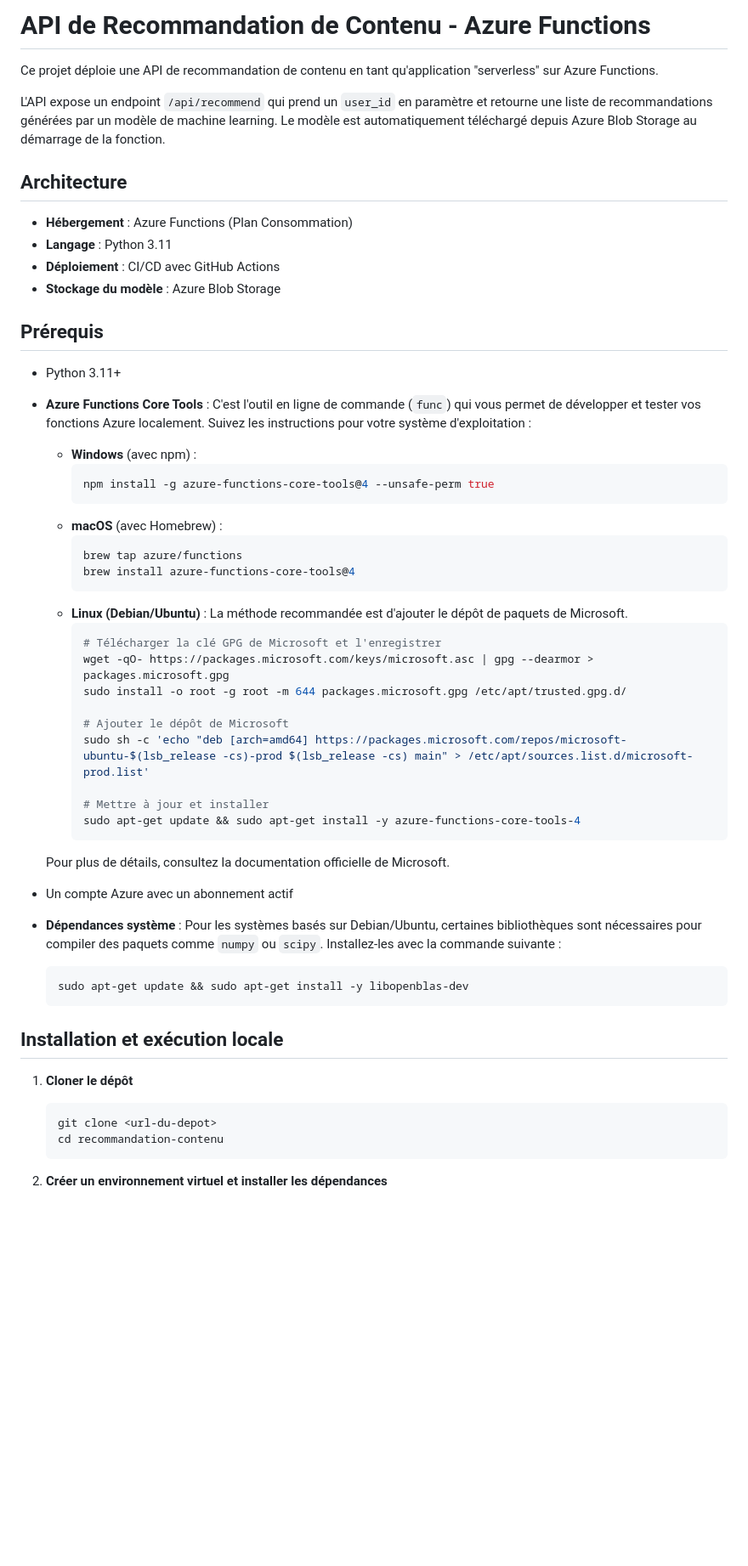
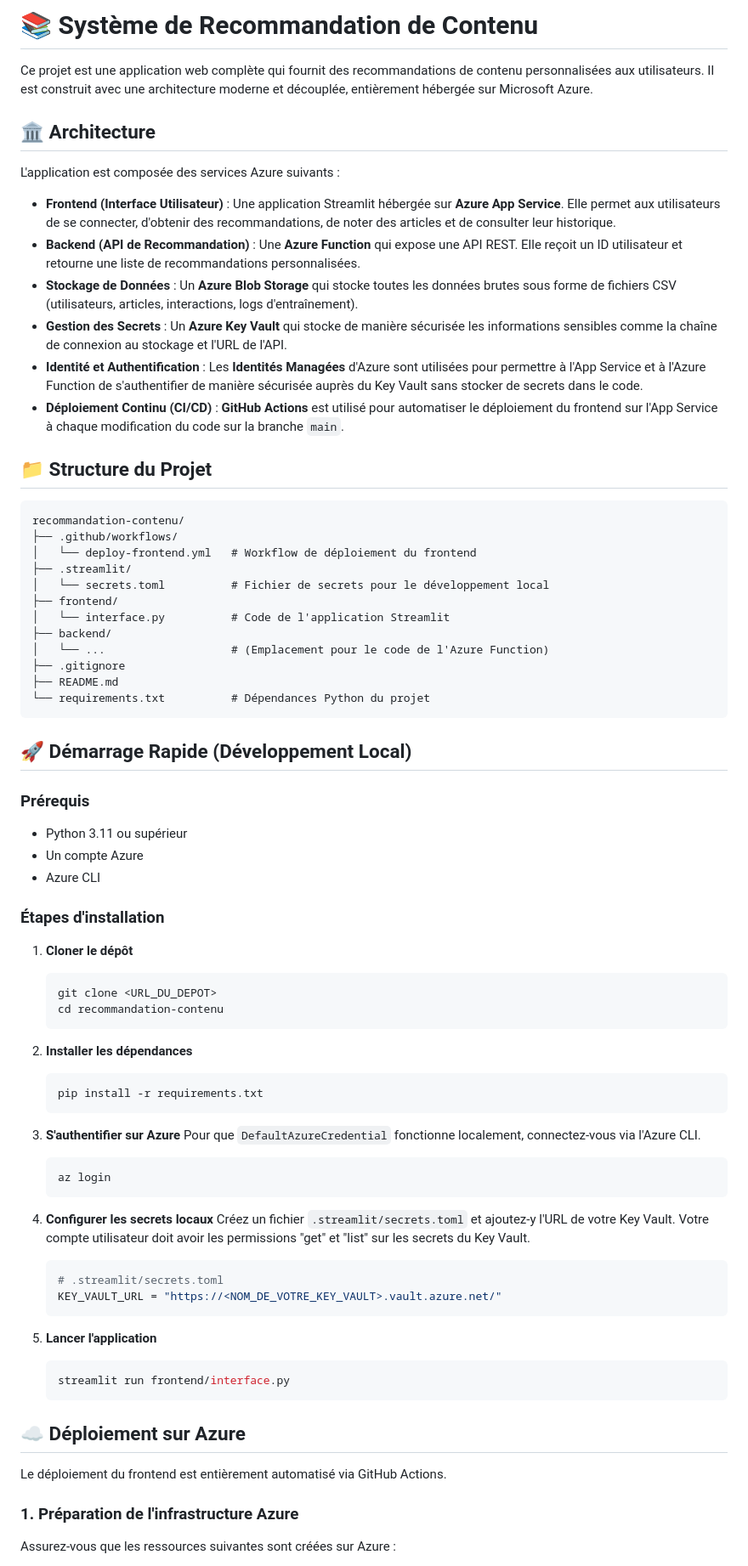
Before and after one commit to emmanuelouedraogo/recommandation-contenu, a Markdown page: README.md, the part around one of its changes. Shown at 85% size. Rendered like a GitHub page; blank space fills up the shorter version.

````diff
--- a/README.md
+++ b/README.md
@@ -1,57 +1,79 @@
-# API de Recommandation de Contenu - Azure Functions
+# 📚 Système de Recommandation de Contenu
 
-Ce projet déploie une API de recommandation de contenu en tant qu'application "serverless" sur Azure Functions.
+Ce projet est une application web complète qui fournit des recommandations de contenu personnalisées aux utilisateurs. Il est construit avec une architecture moderne et découplée, entièrement hébergée sur Microsoft Azure.
 
-L'API expose un endpoint `/api/recommend` qui prend un `user_id` en paramètre et retourne une liste de recommandations générées par un modèle de machine learning. Le modèle est automatiquement téléchargé depuis Azure Blob Storage au démarrage de la fonction.
+## 🏛️ Architecture
 
-## Architecture
+L'application est composée des services Azure suivants :
 
-- **Hébergement** : Azure Functions (Plan Consommation)
-- **Langage** : Python 3.11
-- **Déploiement** : CI/CD avec GitHub Actions
-- **Stockage du modèle** : Azure Blob Storage
+-   **Frontend (Interface Utilisateur)** : Une application Streamlit hébergée sur **Azure App Service**. Elle permet aux utilisateurs de se connecter, d'obtenir des recommandations, de noter des articles et de consulter leur historique.
+-   **Backend (API de Recommandation)** : Une **Azure Function** qui expose une API REST. Elle reçoit un ID utilisateur et retourne une liste de recommandations personnalisées.
+-   **Stockage de Données** : Un **Azure Blob Storage** qui stocke toutes les données brutes sous forme de fichiers CSV (utilisateurs, articles, interactions, logs d'entraînement).
+-   **Gestion des Secrets** : Un **Azure Key Vault** qui stocke de manière sécurisée les informations sensibles comme la chaîne de connexion au stockage et l'URL de l'API.
+-   **Identité et Authentification** : Les **Identités Managées** d'Azure sont utilisées pour permettre à l'App Service et à l'Azure Function de s'authentifier de manière sécurisée auprès du Key Vault sans stocker de secrets dans le code.
+-   **Déploiement Continu (CI/CD)** : **GitHub Actions** est utilisé pour automatiser le déploiement du frontend sur l'App Service à chaque modification du code sur la branche `main`.
 
-## Prérequis
+## 📁 Structure du Projet
 
-- Python 3.11+
-- **Azure Functions Core Tools** : C'est l'outil en ligne de commande (`func`) qui vous permet de développer et tester vos fonctions Azure localement. Suivez les instructions pour votre système d'exploitation :
-  - **Windows** (avec npm) :
+```
+recommandation-contenu/
+├── .github/workflows/
+│   └── deploy-frontend.yml   # Workflow de déploiement du frontend
+├── .streamlit/
+│   └── secrets.toml          # Fichier de secrets pour le développement local
+├── frontend/
+│   └── interface.py          # Code de l'application Streamlit
+├── backend/
+│   └── ...                   # (Emplacement pour le code de l'Azure Function)
+├── .gitignore
+├── README.md
+└── requirements.txt          # Dépendances Python du projet
+```
+
+## 🚀 Démarrage Rapide (Développement Local)
+
+### Prérequis
+
+-   Python 3.11 ou supérieur
+-   Un compte Azure
+-   Azure CLI
+
+### Étapes d'installation
+
+1.  **Cloner le dépôt**
     ```bash
-    npm install -g azure-functions-core-tools@4 --unsafe-perm true
+    git clone <URL_DU_DEPOT>
+    cd recommandation-contenu
     ```
-  - **macOS** (avec Homebrew) :
+
+2.  **Installer les dépendances**
     ```bash
-    brew tap azure/functions
-    brew install azure-functions-core-tools@4
+    pip install -r requirements.txt
     ```
-  - **Linux (Debian/Ubuntu)** :
-    La méthode recommandée est d'ajouter le dépôt de paquets de Microsoft.
+
+3.  **S'authentifier sur Azure**
+    Pour que `DefaultAzureCredential` fonctionne localement, connectez-vous via l'Azure CLI.
     ```bash
-    # Télécharger la clé GPG de Microsoft et l'enregistrer
-    wget -qO- https://packages.microsoft.com/keys/microsoft.asc | gpg --dearmor > packages.microsoft.gpg
-    sudo install -o root -g root -m 644 packages.microsoft.gpg /etc/apt/trusted.gpg.d/
+    az login
+    ```
 
-    # Ajouter le dépôt de Microsoft
-    sudo sh -c 'echo "deb [arch=amd64] https://packages.microsoft.com/repos/microsoft-ubuntu-$(lsb_release -cs)-prod $(lsb_release -cs) main" > /etc/apt/sources.list.d/microsoft-prod.list'
+4.  **Configurer les secrets locaux**
+    Créez un fichier `.streamlit/secrets.toml` et ajoutez-y l'URL de votre Key Vault. Votre compte utilisateur doit avoir les permissions "get" et "list" sur les secrets du Key Vault.
+    ```toml
+    # .streamlit/secrets.toml
+    KEY_VAULT_URL = "https://<NOM_DE_VOTRE_KEY_VAULT>.vault.azure.net/"
+    ```
 
-    # Mettre à jour et installer
-    sudo apt-get update && sudo apt-get install -y azure-functions-core-tools-4
+5.  **Lancer l'application**
+    ```bash
+    streamlit run frontend/interface.py
     ```
-  Pour plus de détails, consultez la documentation officielle de Microsoft.
 
-- Un compte Azure avec un abonnement actif
-- **Dépendances système** : Pour les systèmes basés sur Debian/Ubuntu, certaines bibliothèques sont nécessaires pour compiler des paquets comme `numpy` ou `scipy`. Installez-les avec la commande suivante :
-  ```bash
-  sudo apt-get update && sudo apt-get install -y libopenblas-dev
-  ```
+## ☁️ Déploiement sur Azure
 
-## Installation et exécution locale
+Le déploiement du frontend est entièrement automatisé via GitHub Actions.
 
-1. **Cloner le dépôt**
+### 1. Préparation de l'infrastructure Azure
 
-   ```bash
-   git clone <url-du-depot>
-   cd recommandation-contenu
-   ```
-2. **Créer un environnement virtuel et installer les dépendances**
+Assurez-vous que les ressources suivantes sont créées sur Azure :
 
````
Also changed, not shown: other parts of README.md (+26 -44 lines).
